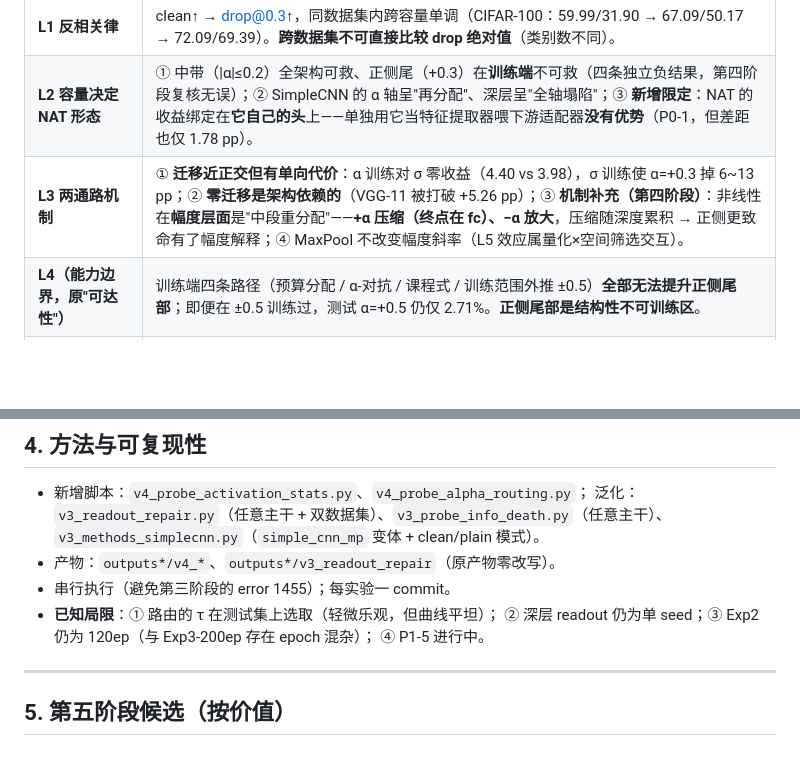
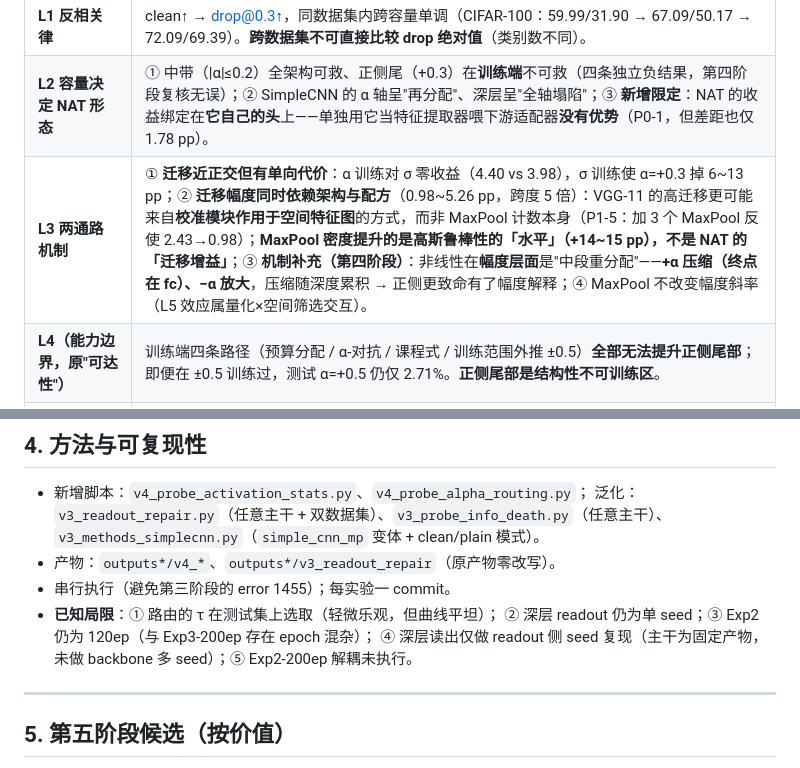
Before and after one commit to DREAMERhyh/2026-Inno-CIM-UCAS-competition, a Markdown page: 第四阶段报告.md, 2 parts joined by grey strips. Rendered like a GitHub page; blank space fills up the shorter version.

```diff
--- a/第四阶段报告.md
+++ b/第四阶段报告.md
@@ -108,7 +139,7 @@
 |---|---|
 | **L1 反相关律** | clean↑ → drop@0.3↑，同数据集内跨容量单调（CIFAR-100：59.99/31.90 → 67.09/50.17 → 72.09/69.39）。**跨数据集不可直接比较 drop 绝对值**（类别数不同）。 |
 | **L2 容量决定 NAT 形态** | ① 中带（\|α\|≤0.2）全架构可救、正侧尾（+0.3）在**训练端**不可救（四条独立负结果，第四阶段复核无误）；② SimpleCNN 的 α 轴呈"再分配"、深层呈"全轴塌陷"；③ **新增限定**：NAT 的收益绑定在**它自己的头**上——单独用它当特征提取器喂下游适配器**没有优势**（P0-1，但差距也仅 1.78 pp）。 |
-| **L3 两通路机制** | ① **迁移近正交但有单向代价**：α 训练对 σ 零收益（4.40 vs 3.98），σ 训练使 α=+0.3 掉 6~13 pp；② **零迁移是架构依赖的**（VGG-11 被打破 +5.26 pp）；③ **机制补充（第四阶段）**：非线性在**幅度层面**是"中段重分配"——**+α 压缩（终点在 fc）、−α 放大**，压缩随深度累积 → 正侧更致命有了幅度解释；④ MaxPool 不改变幅度斜率（L5 效应属量化×空间筛选交互）。 |
+| **L3 两通路机制** | ① **迁移近正交但有单向代价**：α 训练对 σ 零收益（4.40 vs 3.98），σ 训练使 α=+0.3 掉 6~13 pp；② **迁移幅度同时依赖架构与配方**（0.98~5.26 pp，跨度 5 倍）：VGG-11 的高迁移更可能来自**校准模块作用于空间特征图**的方式，而非 MaxPool 计数本身（P1-5：加 3 个 MaxPool 反使 2.43→0.98）；**MaxPool 密度提升的是高斯鲁棒性的「水平」（+14~15 pp），不是 NAT 的「迁移增益」**；③ **机制补充（第四阶段）**：非线性在**幅度层面**是"中段重分配"——**+α 压缩（终点在 fc）、−α 放大**，压缩随深度累积 → 正侧更致命有了幅度解释；④ MaxPool 不改变幅度斜率（L5 效应属量化×空间筛选交互）。 |
 | **L4（能力边界，原"可达性"）** | 训练端四条路径（预算分配 / α-对抗 / 课程式 / 训练范围外推 ±0.5）**全部无法提升正侧尾部**；即便在 ±0.5 训练过，测试 α=+0.5 仍仅 2.71%。**正侧尾部是结构性不可训练区**。 |
 | **L5 Dithering** | 4bit 增益 = **离散化分布重塑（H2）× MaxPool 密度（H3）**，与随机性（H1）无关；**新增标度律（第四阶段）**：增益随"可用头部空间"缩放（CIFAR-10 +6.53 → CIFAR-100 +2.84，保留 43%）。 |
 | **L6 读出瓶颈律** | α 失真的信息损伤**主要不发生在表征、而发生在读出**（α=+0.3：线性可达 47.89% vs 冻结头 27.76%，headroom +20.12 pp）。**第四阶段扩展**：① 该律在 **CIFAR-10 上更强**（恢复率 34~86% vs CIFAR-100 的 23~69%）；② **信息量在两主干间几乎不变**（P0-1）→ 瓶颈确在读出侧而非表征侧；③ 由此得到的部署配方（readout-NAT / 双头路由）**在四架构 × 双数据集上全部成立**。 |
@@ -138,7 +169,7 @@
 - 串行执行（避免第三阶段的 error 1455）；每实验一 commit。
 - **已知局限**：① 路由的 τ 在测试集上选取（轻微乐观，但曲线平坦）；
   ② 深层 readout 仍为单 seed；③ Exp2 仍为 120ep（与 Exp3-200ep 存在 epoch 混杂）；
-  ④ P1-5 进行中。
+  ④ 深层读出仅做 readout 侧 seed 复现（主干为固定产物，未做 backbone 多 seed）；⑤ Exp2-200ep 解耦未执行。
 
 ---
 
```
Also changed, not shown: other parts of 第四阶段报告.md (+34 -3 lines).
